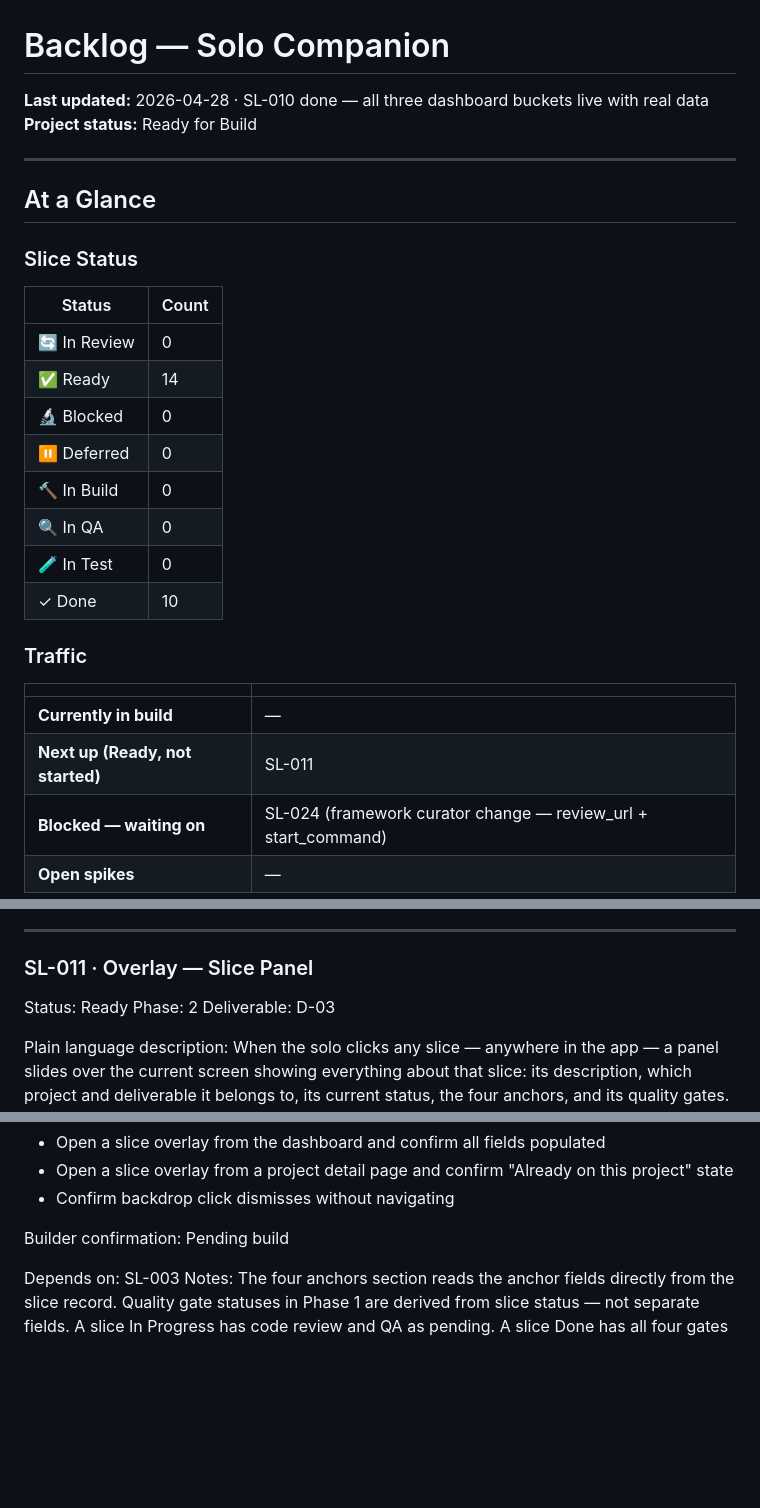
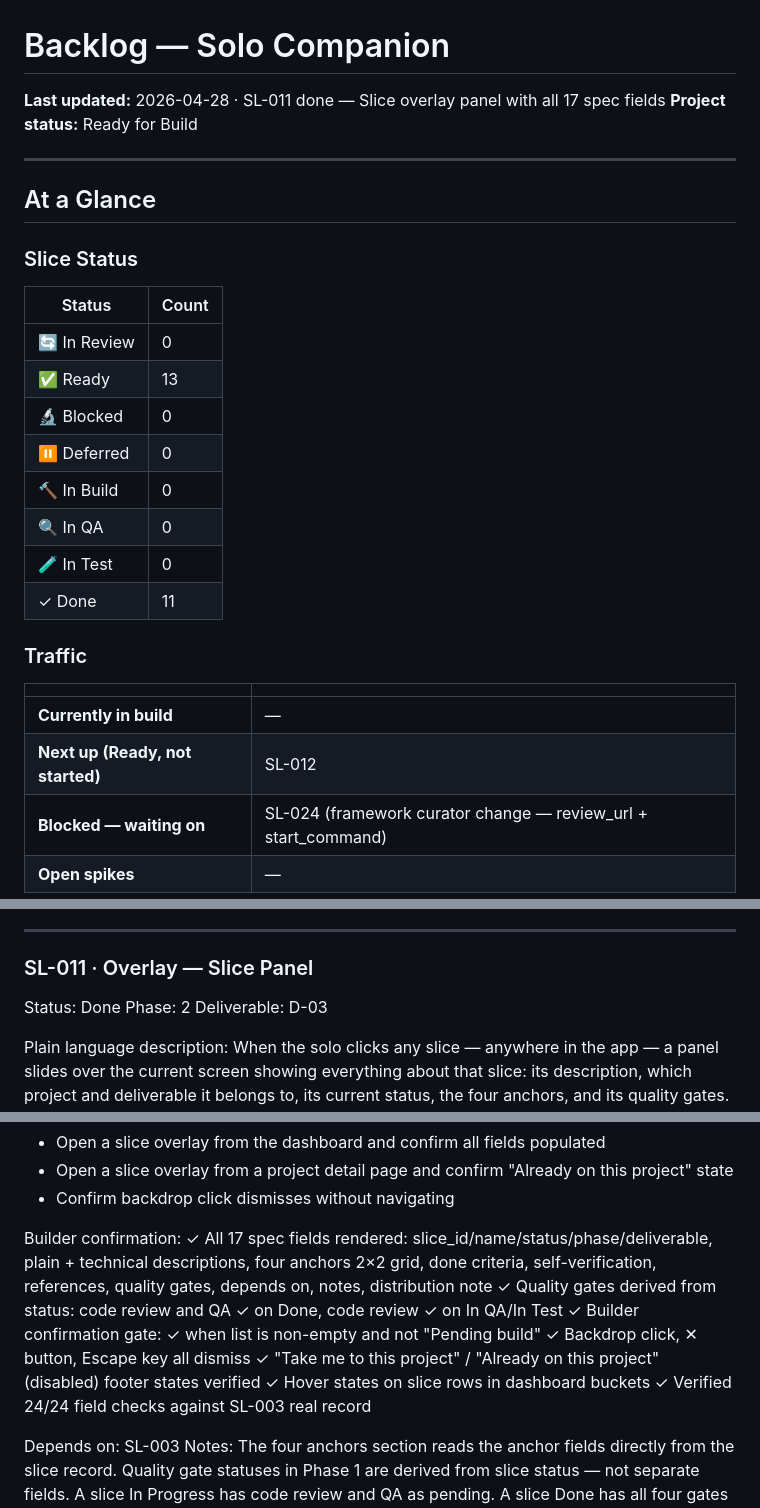
Before and after one commit to scoots31/solo-companion, a Markdown page: docs/backlog.md, 3 parts joined by grey strips. GitHub-like rendering; blank space fills up the shorter version.

Commit message:
Mark SL-011 Done — slice overlay verified, 11 Done, 13 Ready
Co-Authored-By: Claude Opus 4.7 (1M context) <noreply@anthropic.com>

```diff
--- a/docs/backlog.md
+++ b/docs/backlog.md
@@ -1,5 +1,5 @@
 # Backlog — Solo Companion
-**Last updated:** 2026-04-28 · SL-010 done — all three dashboard buckets live with real data
+**Last updated:** 2026-04-28 · SL-011 done — Slice overlay panel with all 17 spec fields
 **Project status:** Ready for Build
 
 ---
@@ -10,19 +10,19 @@
 | Status | Count |
 |--------|-------|
 | 🔄 In Review | 0 |
-| ✅ Ready | 14 |
+| ✅ Ready | 13 |
 | 🔬 Blocked | 0 |
 | ⏸ Deferred | 0 |
 | 🔨 In Build | 0 |
 | 🔍 In QA | 0 |
 | 🧪 In Test | 0 |
-| ✓ Done | 10 |
+| ✓ Done | 11 |
 
 ### Traffic
 | | |
 |---|---|
 | **Currently in build** | — |
-| **Next up (Ready, not started)** | SL-011 |
+| **Next up (Ready, not started)** | SL-012 |
 | **Blocked — waiting on** | SL-024 (framework curator change — review_url + start_command) |
 | **Open spikes** | — |
 
@@ -982,7 +982,7 @@ Notes: Ready slices are not shown here — they haven't started. Done slices are
 
 ### SL-011 · Overlay — Slice Panel
 
-Status: Ready
+Status: Done
 Phase: 2
 Deliverable: D-03
 
@@ -1008,7 +1008,13 @@ Self-verification checklist:
   - Confirm backdrop click dismisses without navigating
 
 Builder confirmation:
-Pending build
+  ✓ All 17 spec fields rendered: slice_id/name/status/phase/deliverable, plain + technical descriptions, four anchors 2×2 grid, done criteria, self-verification, references, quality gates, depends on, notes, distribution note
+  ✓ Quality gates derived from status: code review and QA ✓ on Done, code review ✓ on In QA/In Test
+  ✓ Builder confirmation gate: ✓ when list is non-empty and not "Pending build"
+  ✓ Backdrop click, ✕ button, Escape key all dismiss
+  ✓ "Take me to this project" / "Already on this project" (disabled) footer states verified
+  ✓ Hover states on slice rows in dashboard buckets
+  ✓ Verified 24/24 field checks against SL-003 real record
 
 Depends on: SL-003
 Notes: The four anchors section reads the anchor fields directly from the slice record. Quality gate statuses in Phase 1 are derived from slice status — not separate fields. A slice In Progress has code review and QA as pending. A slice Done has all four gates shown as confirmed.
```
